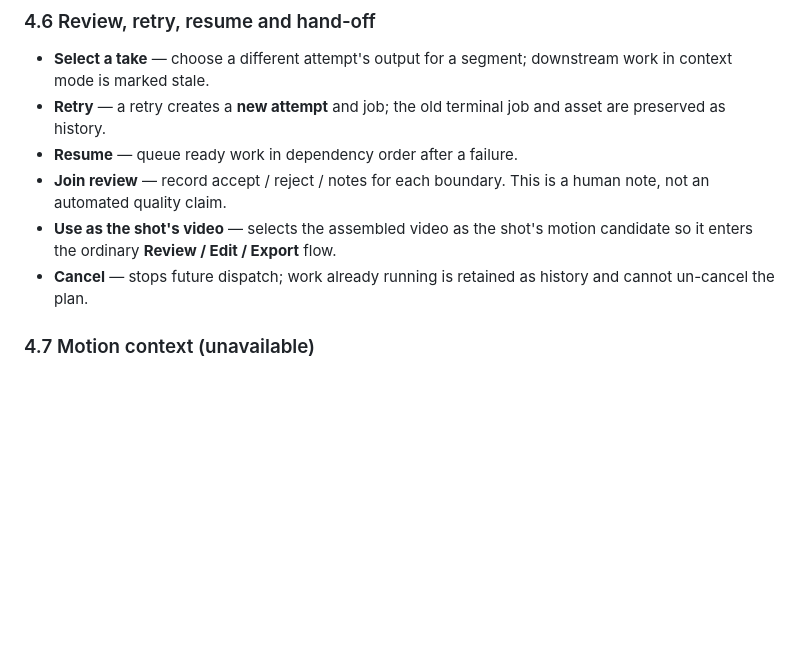
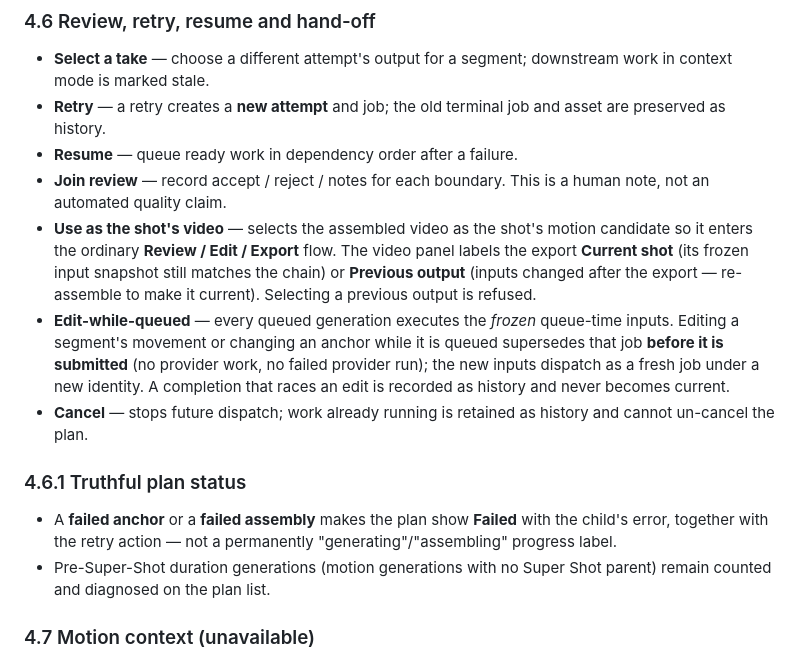
Before and after one commit to xorgonix/vid_builder, a Markdown page: docs/manuals/03-production-and-delivery.md, the part around the change. GitHub-like rendering; blank space fills up the shorter version.

Commit message:
docs: document edit-while-queued superseding, current vs previous output, truthful plan status

```diff
--- a/docs/manuals/03-production-and-delivery.md
+++ b/docs/manuals/03-production-and-delivery.md
@@ -276,9 +276,26 @@ attaching invalidates only the segments that touch that boundary.
 - **Join review** — record accept / reject / notes for each boundary. This is a
   human note, not an automated quality claim.
 - **Use as the shot's video** — selects the assembled video as the shot's motion
-  candidate so it enters the ordinary **Review / Edit / Export** flow.
+  candidate so it enters the ordinary **Review / Edit / Export** flow. The video
+  panel labels the export **Current shot** (its frozen input snapshot still
+  matches the chain) or **Previous output** (inputs changed after the export —
+  re-assemble to make it current). Selecting a previous output is refused.
+- **Edit-while-queued** — every queued generation executes the *frozen* queue-time
+  inputs. Editing a segment's movement or changing an anchor while it is queued
+  supersedes that job **before it is submitted** (no provider work, no failed
+  provider run); the new inputs dispatch as a fresh job under a new identity.
+  A completion that races an edit is recorded as history and never becomes
+  current.
 - **Cancel** — stops future dispatch; work already running is retained as
   history and cannot un-cancel the plan.
+
+### 4.6.1 Truthful plan status
+
+- A **failed anchor** or a **failed assembly** makes the plan show **Failed**
+  with the child's error, together with the retry action — not a permanently
+  "generating"/"assembling" progress label.
+- Pre-Super-Shot duration generations (motion generations with no Super Shot
+  parent) remain counted and diagnosed on the plan list.
 
 ### 4.7 Motion context (unavailable)
 
```
